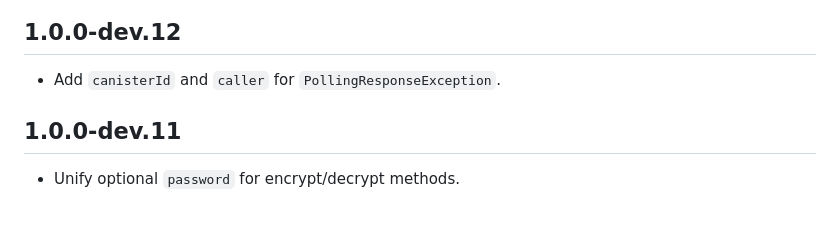
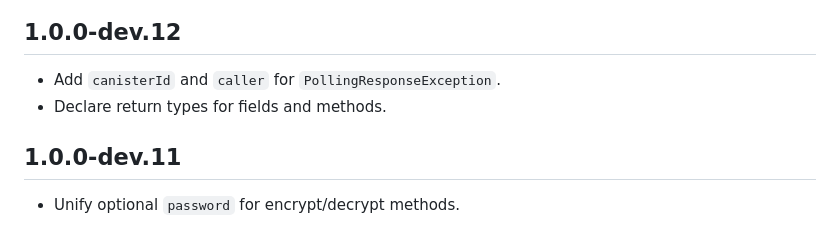
Before and after one commit to AstroxNetwork/agent_dart, a Markdown page: CHANGELOG.md, the part around the change. Drawn GitHub-style.

Commit message:
📝 CHANGELOG

```diff
--- a/CHANGELOG.md
+++ b/CHANGELOG.md
@@ -7,6 +7,7 @@ that can be found in the LICENSE file. -->
 ## 1.0.0-dev.12
 
 - Add `canisterId` and `caller` for `PollingResponseException`.
+- Declare return types for fields and methods.
 
 ## 1.0.0-dev.11
 
```
